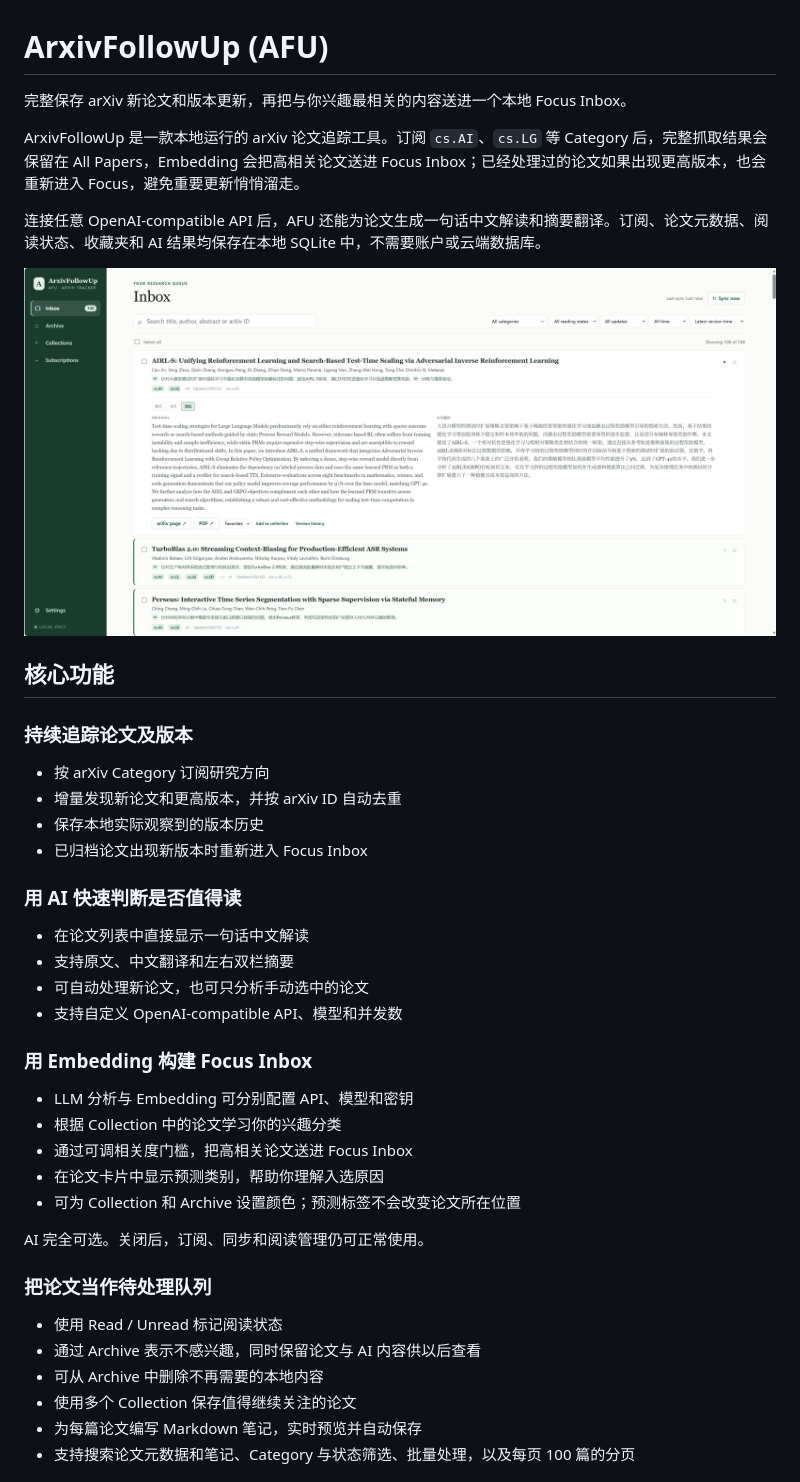
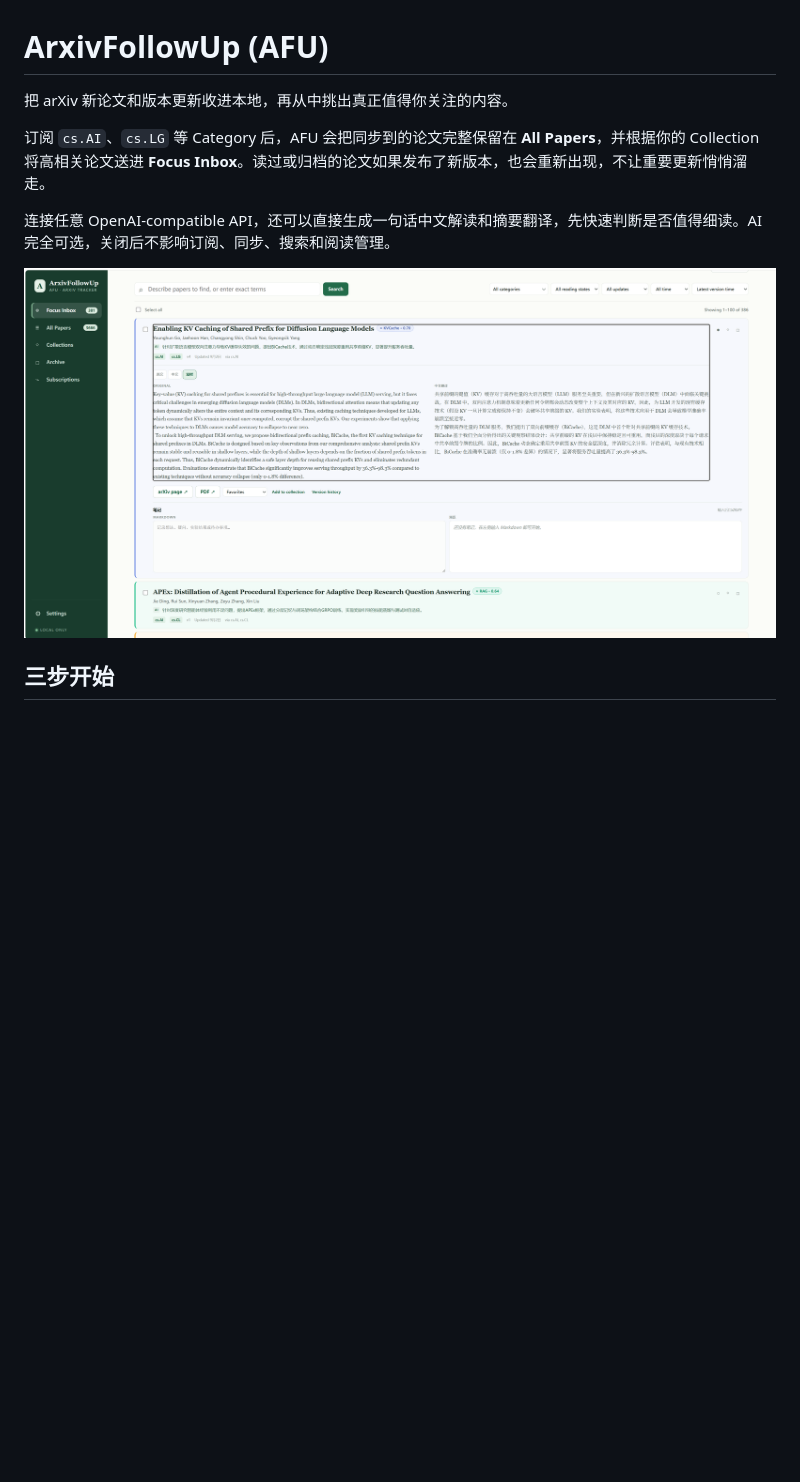
Before and after one commit to Yuchen-Wang-CHN/ArxivFollowUp, a Markdown page: README.md, the part around one of its changes. Rendered like a GitHub page; pictures changed too: docs/images/arxiv-follow-up-inbox.png; blank space fills up the shorter version.

Commit message:
docs: refresh README and screenshot

```diff
--- a/README.md
+++ b/README.md
@@ -1,8 +1,8 @@
 # ArxivFollowUp (AFU)
 
-完整保存 arXiv 新论文和版本更新，再把与你兴趣最相关的内容送进一个本地 Focus Inbox。
+把 arXiv 新论文和版本更新收进本地，再从中挑出真正值得你关注的内容。
 
-ArxivFollowUp 是一款本地运行的 arXiv 论文追踪工具。订阅 `cs.AI`、`cs.LG` 等 Category 后，完整抓取结果会保留在 All Papers，Embedding 会把高相关论文送进 Focus Inbox；已经处理过的论文如果出现更高版本，也会重新进入 Focus，避免重要更新悄悄溜走。
+订阅 `cs.AI`、`cs.LG` 等 Category 后，AFU 会把同步到的论文完整保留在 **All Papers**，并根据你的 Collection 将高相关论文送进 **Focus Inbox**。读过或归档的论文如果发布了新版本，也会重新出现，不让重要更新悄悄溜走。
 
-连接任意 OpenAI-compatible API 后，AFU 还能为论文生成一句话中文解读和摘要翻译。订阅、论文元数据、阅读状态、收藏夹和 AI 结果均保存在本地 SQLite 中，不需要账户或云端数据库。
+连接任意 OpenAI-compatible API，还可以直接生成一句话中文解读和摘要翻译，先快速判断是否值得细读。AI 完全可选，关闭后不影响订阅、同步、搜索和阅读管理。
 
@@ -10,36 +10,3 @@ ArxivFollowUp 是一款本地运行的 arXiv 论文追踪工具。订阅 `cs.AI`
 
-## 核心功能
+## 三步开始
 
-### 持续追踪论文及版本
-
-- 按 arXiv Category 订阅研究方向
-- 增量发现新论文和更高版本，并按 arXiv ID 自动去重
-- 保存本地实际观察到的版本历史
-- 已归档论文出现新版本时重新进入 Focus Inbox
-
-### 用 AI 快速判断是否值得读
-
-- 在论文列表中直接显示一句话中文解读
-- 支持原文、中文翻译和左右双栏摘要
-- 可自动处理新论文，也可只分析手动选中的论文
-- 支持自定义 OpenAI-compatible API、模型和并发数
-
-### 用 Embedding 构建 Focus Inbox
-
-- LLM 分析与 Embedding 可分别配置 API、模型和密钥
-- 根据 Collection 中的论文学习你的兴趣分类
-- 通过可调相关度门槛，把高相关论文送进 Focus Inbox
-- 在论文卡片中显示预测类别，帮助你理解入选原因
-- 可为 Collection 和 Archive 设置颜色；预测标签不会改变论文所在位置
-
-AI 完全可选。关闭后，订阅、同步和阅读管理仍可正常使用。
-
-### 把论文当作待处理队列
-
-- 使用 Read / Unread 标记阅读状态
-- 通过 Archive 表示不感兴趣，同时保留论文与 AI 内容供以后查看
-- 可从 Archive 中删除不再需要的本地内容
-- 使用多个 Collection 保存值得继续关注的论文
-- 为每篇论文编写 Markdown 笔记，实时预览并自动保存
-- 支持搜索论文元数据和笔记、Category 与状态筛选、批量处理，以及每页 100 篇的分页
-
```
Also changed, not shown: other parts of README.md (+71 -58 lines).
